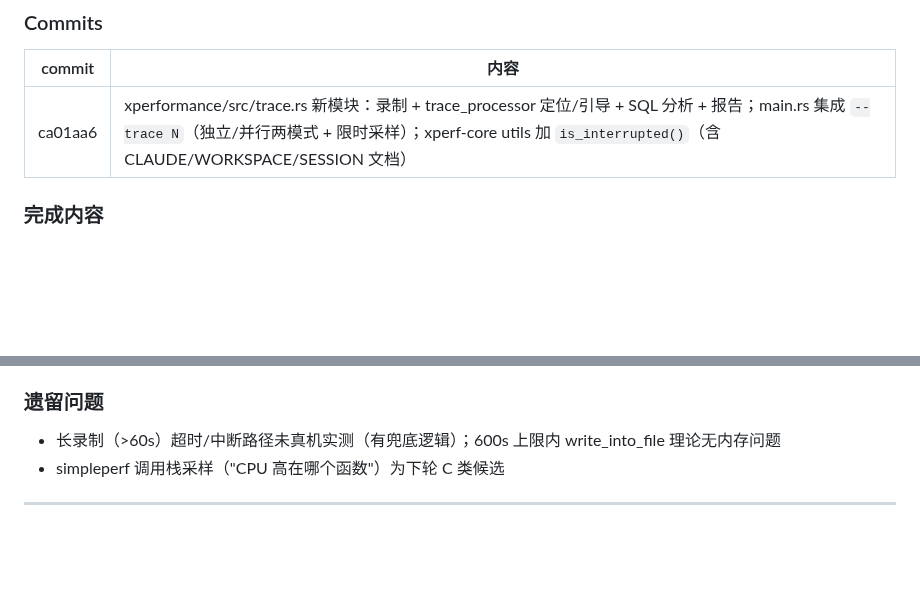
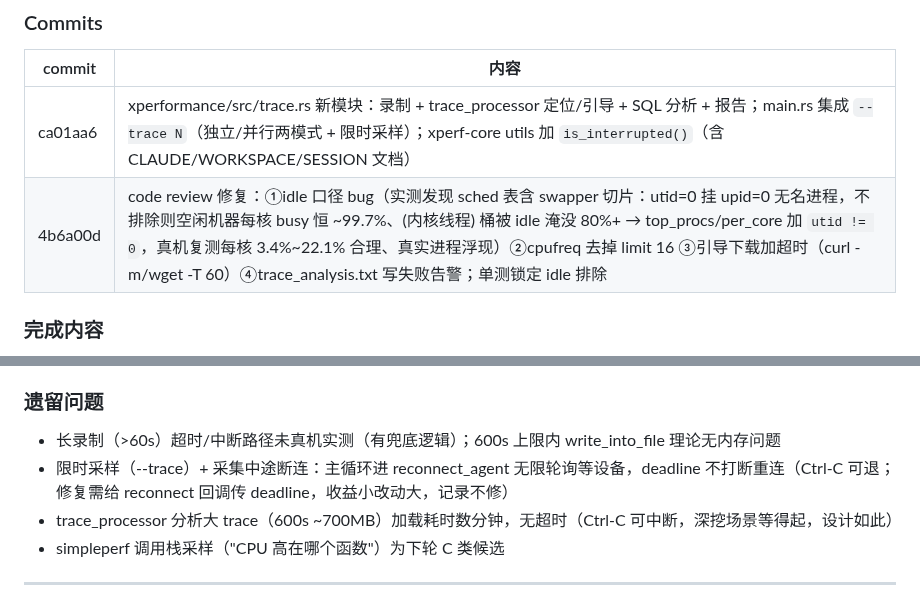
Before and after one commit to HanYunChenLuo/xtools, a Markdown page: SESSION.md, 2 parts joined by grey strips. Drawn GitHub-style; blank space fills up the shorter version.

Commit message:
docs: SESSION 补 perfetto 深挖 code review 轮记录（4b6a00d）与已知边界

```diff
--- a/SESSION.md
+++ b/SESSION.md
@@ -16,6 +16,7 @@
 | commit | 内容 |
 |--------|------|
 | ca01aa6 | xperformance/src/trace.rs 新模块：录制 + trace_processor 定位/引导 + SQL 分析 + 报告；main.rs 集成 `--trace N`（独立/并行两模式 + 限时采样）；xperf-core utils 加 `is_interrupted()`（含 CLAUDE/WORKSPACE/SESSION 文档） |
+| 4b6a00d | code review 修复：①idle 口径 bug（实测发现 sched 表含 swapper 切片：utid=0 挂 upid=0 无名进程，不排除则空闲机器每核 busy 恒 ~99.7%、(内核线程) 桶被 idle 淹没 80%+ → top_procs/per_core 加 `utid != 0`，真机复测每核 3.4%~22.1% 合理、真实进程浮现）②cpufreq 去掉 limit 16 ③引导下载加超时（curl -m/wget -T 60）④trace_analysis.txt 写失败告警；单测锁定 idle 排除 |
 
 ### 完成内容
 
@@ -39,6 +40,8 @@
 ### 遗留问题
 
 - 长录制（>60s）超时/中断路径未真机实测（有兜底逻辑）；600s 上限内 write_into_file 理论无内存问题
+- 限时采样（--trace）+ 采集中途断连：主循环进 reconnect_agent 无限轮询等设备，deadline 不打断重连（Ctrl-C 可退；修复需给 reconnect 回调传 deadline，收益小改动大，记录不修）
+- trace_processor 分析大 trace（600s ~700MB）加载耗时数分钟，无超时（Ctrl-C 可中断，深挖场景等得起，设计如此）
 - simpleperf 调用栈采样（"CPU 高在哪个函数"）为下轮 C 类候选
 
 ---
```
